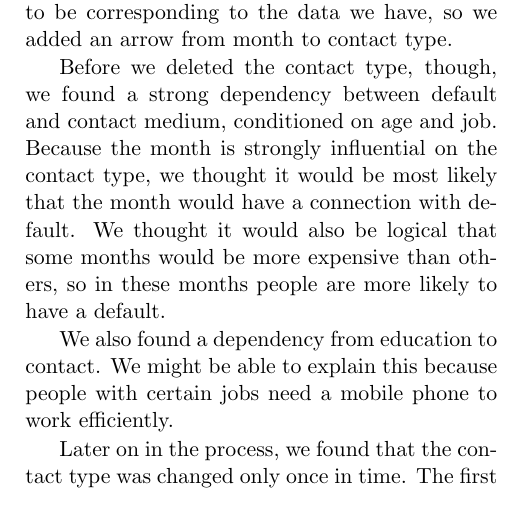
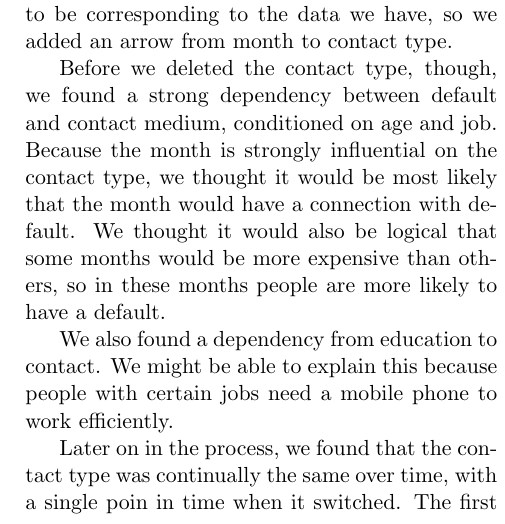
Before and after one commit to lnkuiper/bayesian-networks, a LaTeX document (TeX/DAG-testing-report/report.tex): part of one column of page 3 of 6, cut so that both start at the same text, the shorter picture padded with empty space. Compiled offline with pdfLaTeX.

Commit message:
Update report.tex

```diff
--- a/TeX/DAG-testing-report/report.tex
+++ b/TeX/DAG-testing-report/report.tex
@@ -136,7 +136,7 @@ explain this because people with certain jobs need a mobile phone to work
 efficiently.
 
 Later on in the process, we found that the contact type was
-changed only once in time. The first two years of the data collection was done
+continually the same over time, with a single poin in time when it switched. The first two years of the data collection was done
 via landline, while the last three years all calls were made via a mobile phone.
 We finally decided to delete the contact type altogether.
 
```
